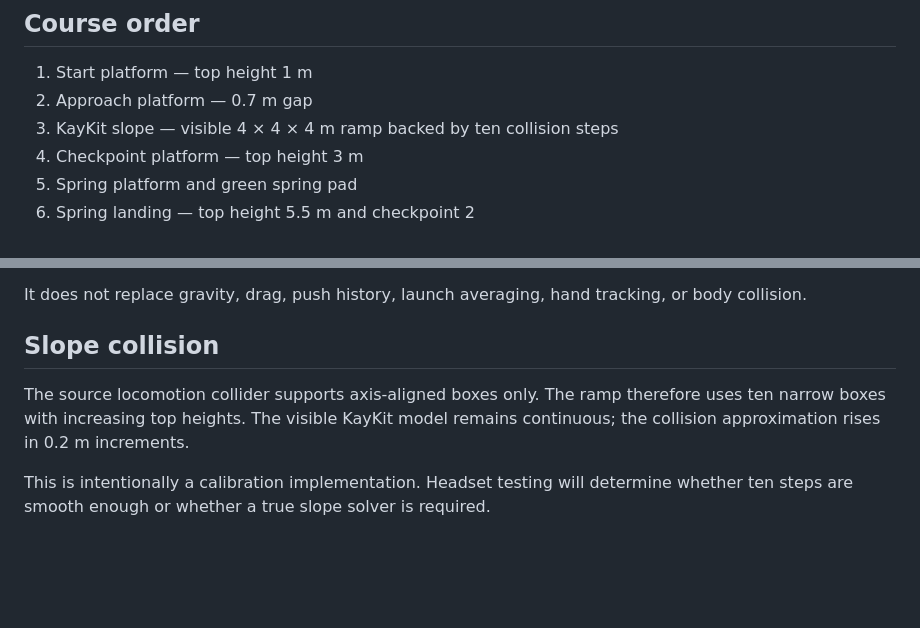
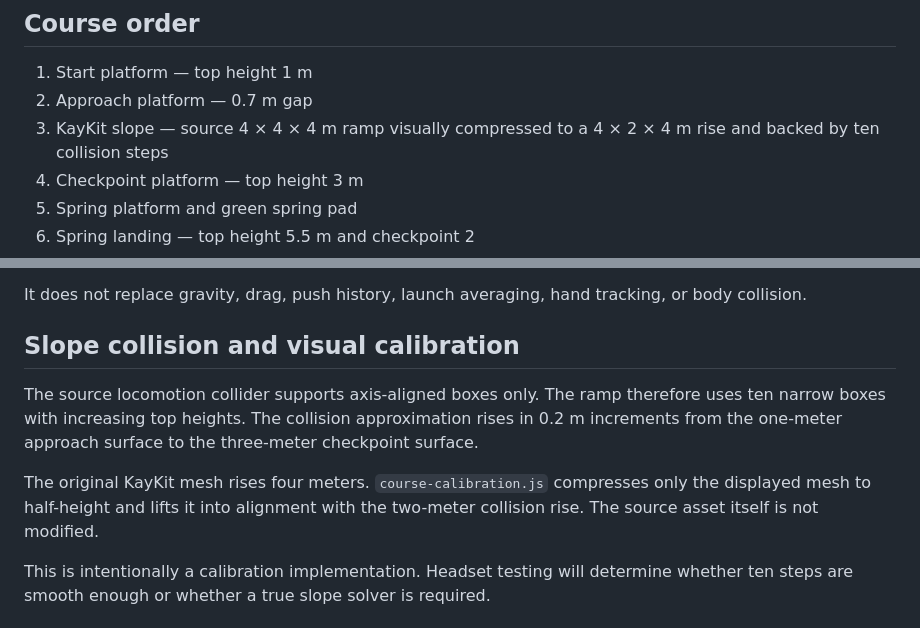
Before and after one commit to 2ndsebastiantablet-hash/FUN-FUN-vr, a Markdown page: PHASE_2_MECHANICS_COURSE.md, 2 parts joined by grey strips. Drawn GitHub-style; blank space fills up the shorter version.

Commit message:
Document the calibrated two-meter ramp rise

```diff
--- a/PHASE_2_MECHANICS_COURSE.md
+++ b/PHASE_2_MECHANICS_COURSE.md
@@ -8,7 +8,7 @@ This phase replaces the temporary colored movement-test map with a deterministic
 
 1. Start platform — top height 1 m
 2. Approach platform — 0.7 m gap
-3. KayKit slope — visible 4 × 4 × 4 m ramp backed by ten collision steps
+3. KayKit slope — source 4 × 4 × 4 m ramp visually compressed to a 4 × 2 × 4 m rise and backed by ten collision steps
 4. Checkpoint platform — top height 3 m
 5. Spring platform and green spring pad
 6. Spring landing — top height 5.5 m and checkpoint 2
@@ -37,9 +37,11 @@ The source demo uses a global floor. The mechanics course moves that floor to `-
 
 It does not replace gravity, drag, push history, launch averaging, hand tracking, or body collision.
 
-## Slope collision
+## Slope collision and visual calibration
 
-The source locomotion collider supports axis-aligned boxes only. The ramp therefore uses ten narrow boxes with increasing top heights. The visible KayKit model remains continuous; the collision approximation rises in 0.2 m increments.
+The source locomotion collider supports axis-aligned boxes only. The ramp therefore uses ten narrow boxes with increasing top heights. The collision approximation rises in 0.2 m increments from the one-meter approach surface to the three-meter checkpoint surface.
+
+The original KayKit mesh rises four meters. `course-calibration.js` compresses only the displayed mesh to half-height and lifts it into alignment with the two-meter collision rise. The source asset itself is not modified.
 
 This is intentionally a calibration implementation. Headset testing will determine whether ten steps are smooth enough or whether a true slope solver is required.
 
```
